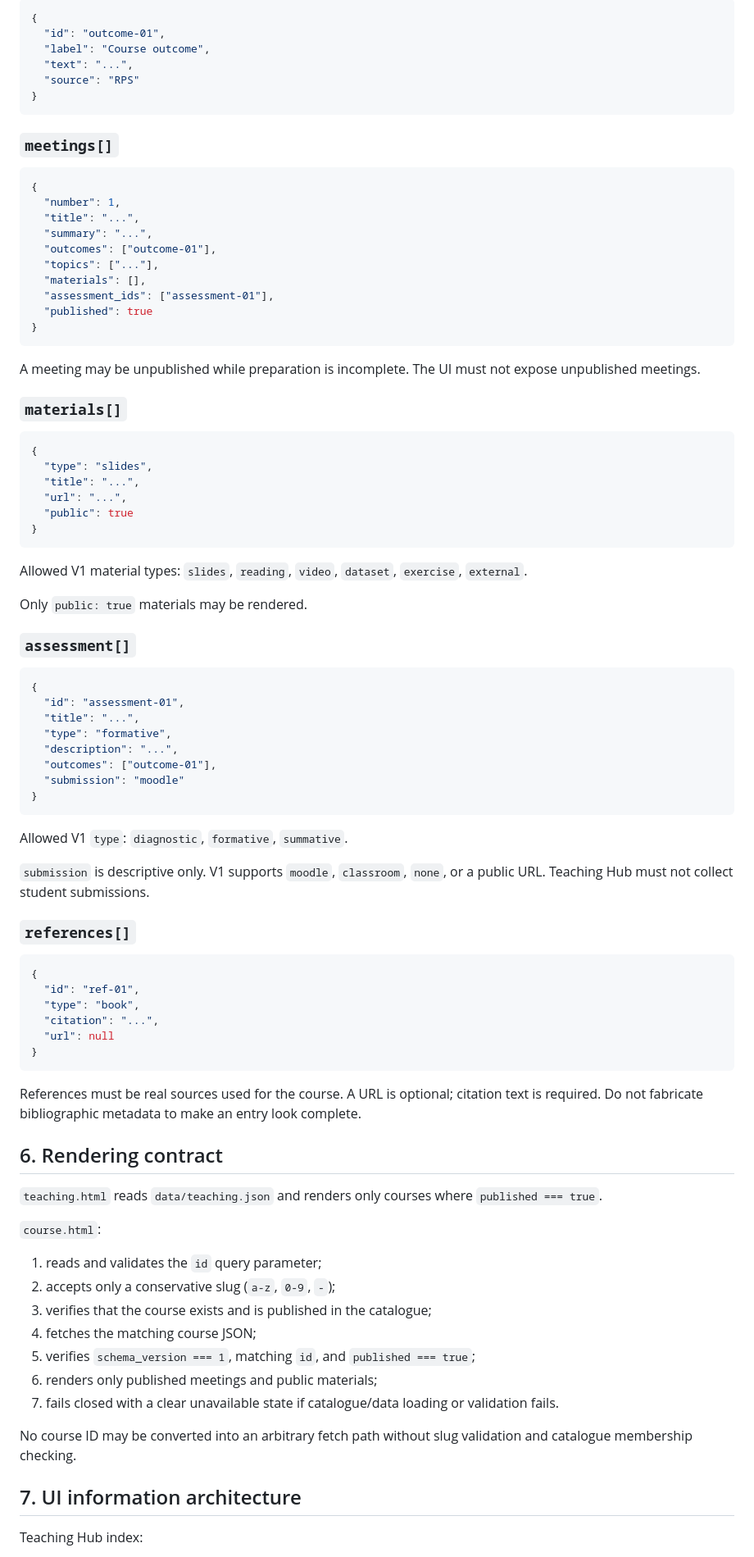
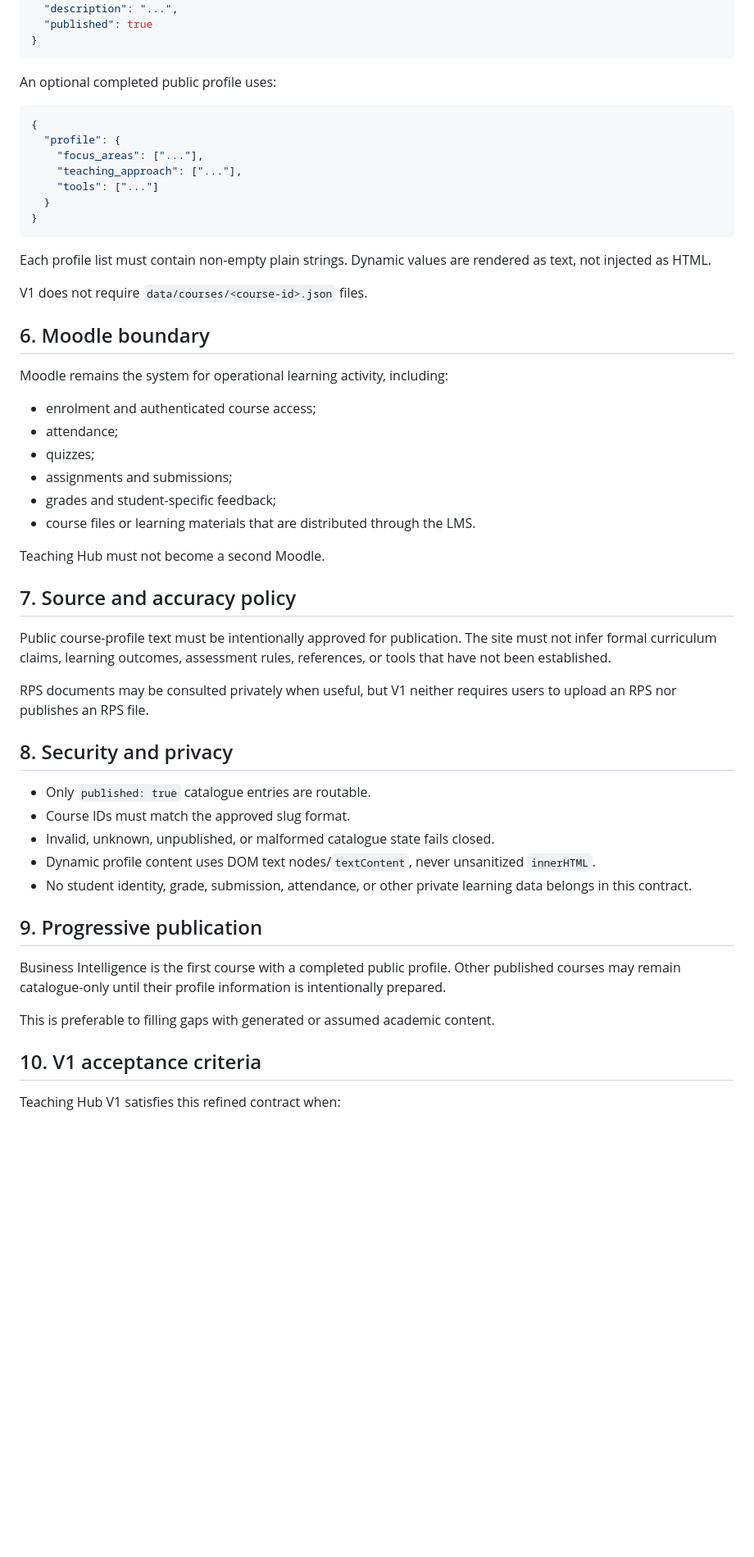
Before and after one commit to Triyan31/Triyan31.github.io, a Markdown page: docs/TEACHING-HUB-ARCHITECTURE-v1.md, the part around one of its changes. Shown at 82% size. GitHub-like rendering; blank space fills up the shorter version.

Commit message:
Align Teaching Hub contract with public portfolio scope

````diff
--- a/docs/TEACHING-HUB-ARCHITECTURE-v1.md
+++ b/docs/TEACHING-HUB-ARCHITECTURE-v1.md
@@ -68,91 +62,58 @@ Public course-level learning outcomes. V1 intentionally uses the neutral key `ou
-```json
-{
-  "id": "outcome-01",
-  "label": "Course outcome",
-  "text": "...",
-  "source": "RPS"
-}
-```
-
-### `meetings[]`
-
-```json
-{
-  "number": 1,
-  "title": "...",
-  "summary": "...",
-  "outcomes": ["outcome-01"],
-  "topics": ["..."],
-  "materials": [],
-  "assessment_ids": ["assessment-01"],
+  "description": "...",
   "published": true
 }
 ```
 
-A meeting may be unpublished while preparation is incomplete. The UI must not expose unpublished meetings.
-
-### `materials[]`
+An optional completed public profile uses:
 
 ```json
 {
-  "type": "slides",
-  "title": "...",
-  "url": "...",
-  "public": true
+  "profile": {
+    "focus_areas": ["..."],
+    "teaching_approach": ["..."],
+    "tools": ["..."]
+  }
 }
 ```
 
-Allowed V1 material types: `slides`, `reading`, `video`, `dataset`, `exercise`, `external`.
+Each profile list must contain non-empty plain strings. Dynamic values are rendered as text, not injected as HTML.
 
-Only `public: true` materials may be rendered.
+V1 does not require `data/courses/<course-id>.json` files.
 
-### `assessment[]`
+## 6. Moodle boundary
 
-```json
-{
-  "id": "assessment-01",
-  "title": "...",
-  "type": "formative",
-  "description": "...",
-  "outcomes": ["outcome-01"],
-  "submission": "moodle"
-}
-```
+Moodle remains the system for operational learning activity, including:
 
-Allowed V1 `type`: `diagnostic`, `formative`, `summative`.
+- enrolment and authenticated course access;
+- attendance;
+- quizzes;
+- assignments and submissions;
+- grades and student-specific feedback;
+- course files or learning materials that are distributed through the LMS.
 
-`submission` is descriptive only. V1 supports `moodle`, `classroom`, `none`, or a public URL. Teaching Hub must not collect student submissions.
+Teaching Hub must not become a second Moodle.
 
-### `references[]`
+## 7. Source and accuracy policy
 
-```json
-{
-  "id": "ref-01",
-  "type": "book",
-  "citation": "...",
-  "url": null
-}
-```
+Public course-profile text must be intentionally approved for publication. The site must not infer formal curriculum claims, learning outcomes, assessment rules, references, or tools that have not been established.
 
-References must be real sources used for the course. A URL is optional; citation text is required. Do not fabricate bibliographic metadata to make an entry look complete.
+RPS documents may be consulted privately when useful, but V1 neither requires users to upload an RPS nor publishes an RPS file.
 
-## 6. Rendering contract
+## 8. Security and privacy
 
-`teaching.html` reads `data/teaching.json` and renders only courses where `published === true`.
+- Only `published: true` catalogue entries are routable.
+- Course IDs must match the approved slug format.
+- Invalid, unknown, unpublished, or malformed catalogue state fails closed.
+- Dynamic profile content uses DOM text nodes/`textContent`, never unsanitized `innerHTML`.
+- No student identity, grade, submission, attendance, or other private learning data belongs in this contract.
 
-`course.html`:
+## 9. Progressive publication
 
-1. reads and validates the `id` query parameter;
-2. accepts only a conservative slug (`a-z`, `0-9`, `-`);
-3. verifies that the course exists and is published in the catalogue;
-4. fetches the matching course JSON;
-5. verifies `schema_version === 1`, matching `id`, and `published === true`;
-6. renders only published meetings and public materials;
-7. fails closed with a clear unavailable state if catalogue/data loading or validation fails.
+Business Intelligence is the first course with a completed public profile. Other published courses may remain catalogue-only until their profile information is intentionally prepared.
 
-No course ID may be converted into an arbitrary fetch path without slug validation and catalogue membership checking.
+This is preferable to filling gaps with generated or assumed academic content.
 
-## 7. UI information architecture
+## 10. V1 acceptance criteria
 
-Teaching Hub index:
+Teaching Hub V1 satisfies this refined contract when:
 
````
Also changed, not shown: other parts of docs/TEACHING-HUB-ARCHITECTURE-v1.md (+48 -101 lines).
